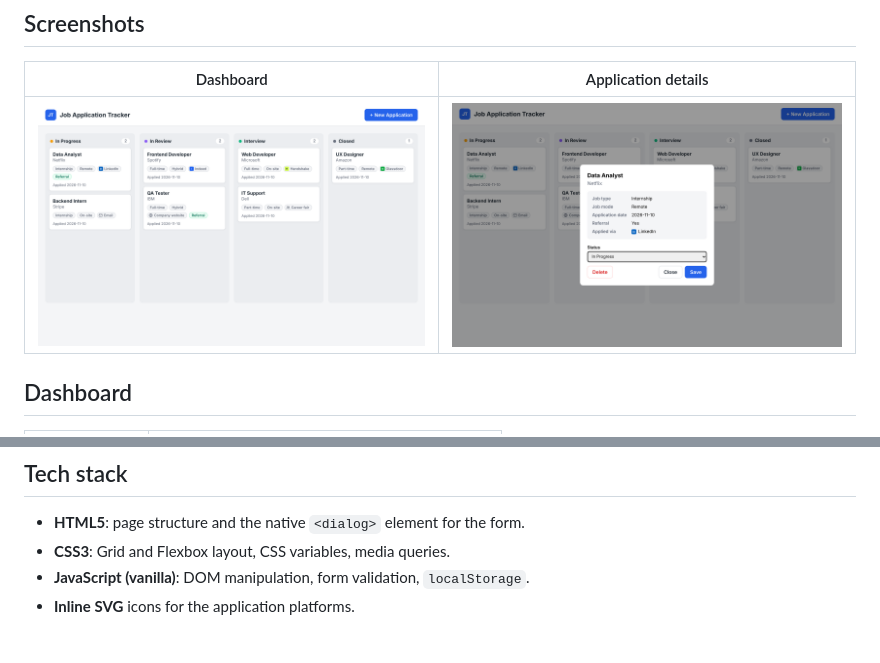
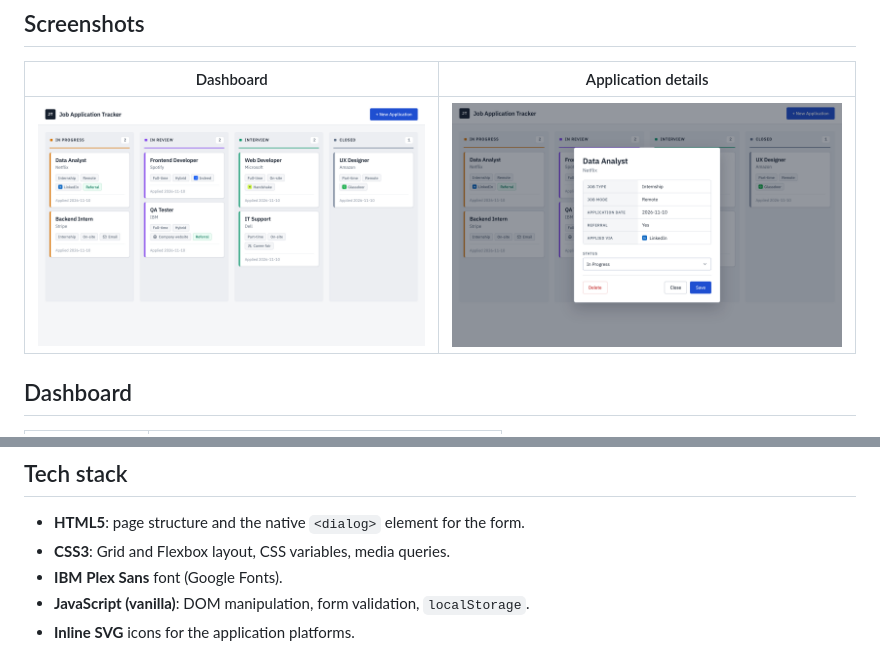
Before and after one commit to Al3mf/Job-Application-Tracker, a Markdown page: README.md, 2 parts joined by grey strips. Drawn GitHub-style; pictures changed too: docs/dashboard.png, docs/details.png.

```diff
--- a/README.md
+++ b/README.md
@@ -115,6 +115,7 @@ Job-Application-Tracker/
 
 - **HTML5**: page structure and the native `<dialog>` element for the form.
 - **CSS3**: Grid and Flexbox layout, CSS variables, media queries.
+- **IBM Plex Sans** font (Google Fonts).
 - **JavaScript (vanilla)**: DOM manipulation, form validation, `localStorage`.
 - **Inline SVG** icons for the application platforms.
 
```
Also changed, not shown: 3 other files.
